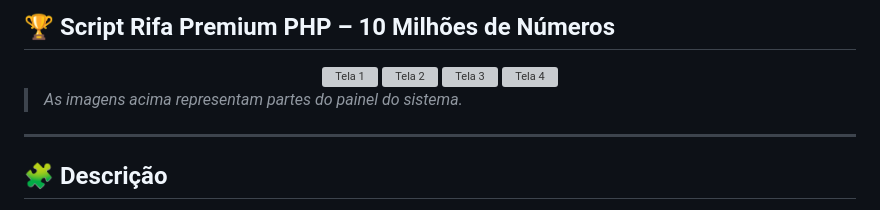
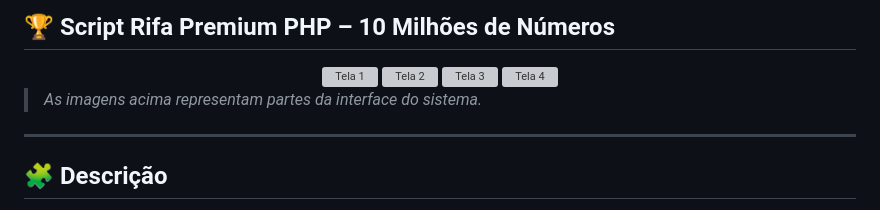
Before and after one commit to asas-dev-web/rifa-php-cotas-premiadas-10-milhoes-numeros, a Markdown page: README.md, the part around the change. Drawn GitHub-style; grey boxes are pictures that could not be loaded.

```diff
--- a/README.md
+++ b/README.md
@@ -22,7 +22,7 @@
   <img src="https://www.pluginthemebr.com/wp-content/uploads/2024/03/111.png" alt="Tela 4" width="200" style="margin: 10px;" />
 </div>
 
-> _As imagens acima representam partes do painel do sistema._
+> _As imagens acima representam partes da interface do sistema._
 
 ---
 
```
